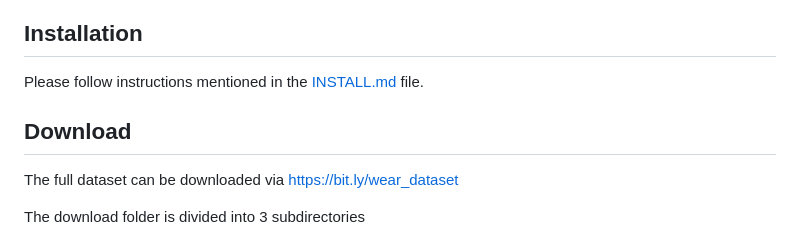
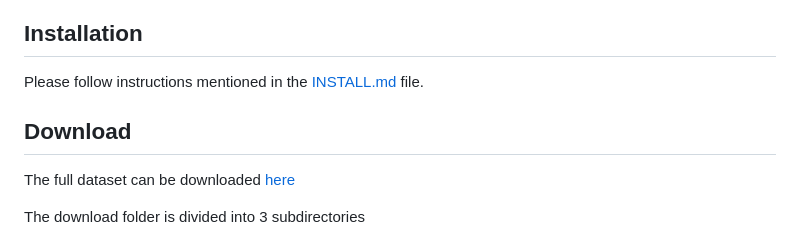
Before and after one commit to mariusbock/wear, a Markdown page: README.md, the part around one of its changes. Rendered like a GitHub page.

```diff
--- a/README.md
+++ b/README.md
@@ -14,6 +14,6 @@ Please follow instructions mentioned in the [INSTALL.md](/Install.md) file.
 
 ## Download
-The full dataset can be downloaded via https://bit.ly/wear_dataset
+The full dataset can be downloaded [here](https://bit.ly/wear_dataset)
 
 The download folder is divided into 3 subdirectories
 - **annotations (> 1MB)**: JSON-files containing annotations per-subject using the THUMOS14-style
```
Also changed, not shown: other parts of README.md (+1 -1 lines).
